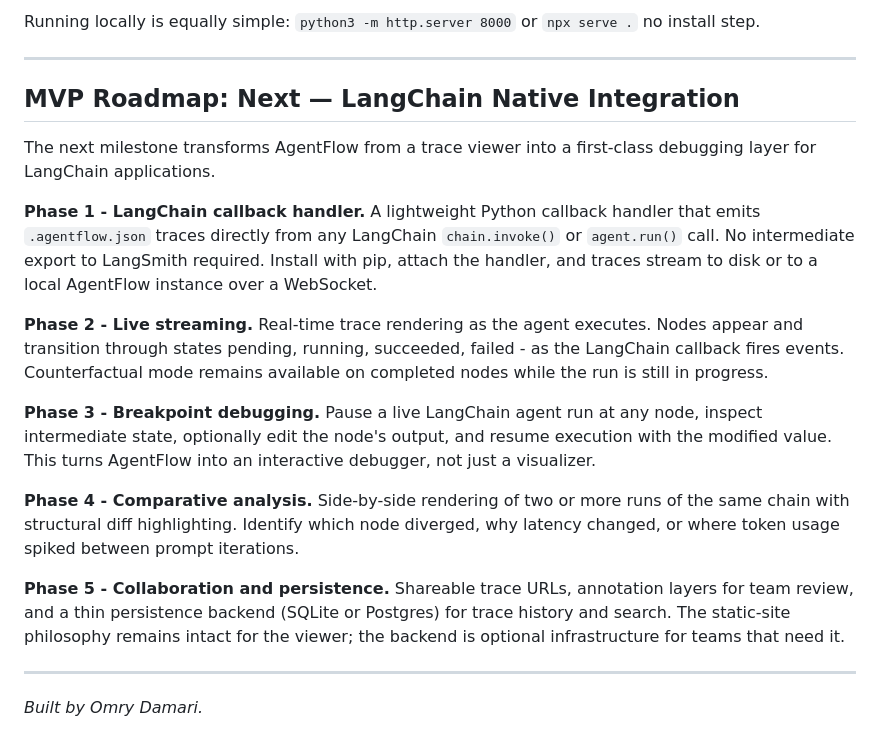
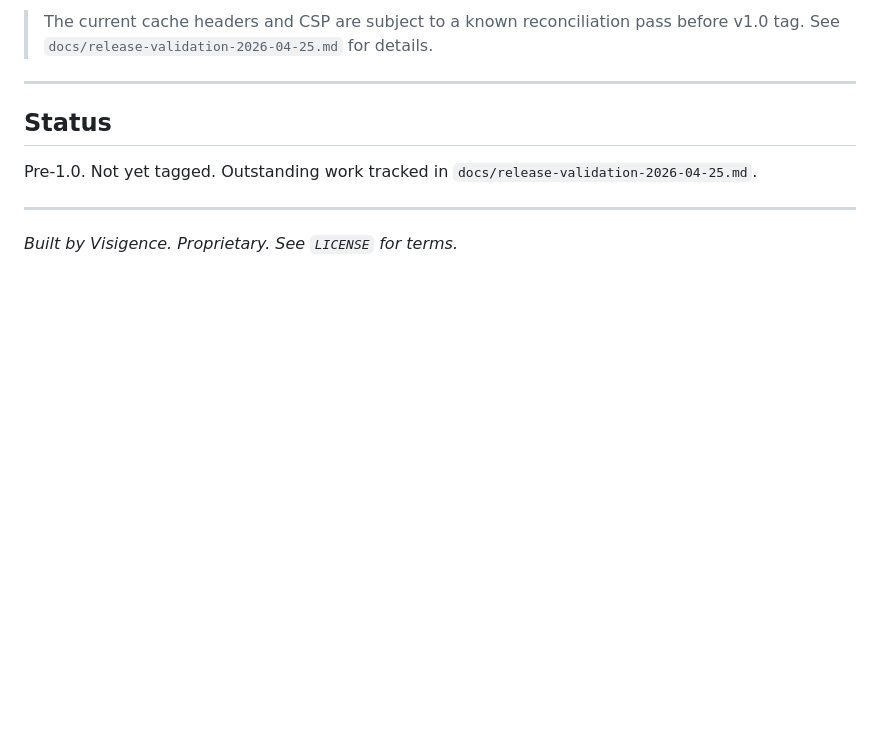
Before and after one commit to omryv/Agent-Flow, a Markdown page: README.md, the part around one of its changes. Rendered like a GitHub page; blank space fills up the shorter version.

```diff
--- a/README.md
+++ b/README.md
@@ -54,22 +137,14 @@ Push to GitHub. Point Vercel at the repo with framework preset set to "Other" an
 
-Running locally is equally simple: `python3 -m http.server 8000` or `npx serve .`  no install step.
+> The current cache headers and CSP are subject to a known reconciliation pass before v1.0 tag. See `docs/release-validation-2026-04-25.md` for details.
 
 ---
 
-## MVP Roadmap: Next — LangChain Native Integration
 
-The next milestone transforms AgentFlow from a trace viewer into a first-class debugging layer for LangChain applications.
+## Status
 
-**Phase 1 - LangChain callback handler.** A lightweight Python callback handler that emits `.agentflow.json` traces directly from any LangChain `chain.invoke()` or `agent.run()` call. No intermediate export to LangSmith required. Install with pip, attach the handler, and traces stream to disk or to a local AgentFlow instance over a WebSocket.
-
-**Phase 2 - Live streaming.** Real-time trace rendering as the agent executes. Nodes appear and transition through states  pending, running, succeeded, failed - as the LangChain callback fires events. Counterfactual mode remains available on completed nodes while the run is still in progress.
-
-**Phase 3 - Breakpoint debugging.** Pause a live LangChain agent run at any node, inspect intermediate state, optionally edit the node's output, and resume execution with the modified value. This turns AgentFlow into an interactive debugger, not just a visualizer.
-
-**Phase 4 - Comparative analysis.** Side-by-side rendering of two or more runs of the same chain with structural diff highlighting. Identify which node diverged, why latency changed, or where token usage spiked between prompt iterations.
-
-**Phase 5 - Collaboration and persistence.** Shareable trace URLs, annotation layers for team review, and a thin persistence backend (SQLite or Postgres) for trace history and search. The static-site philosophy remains intact for the viewer; the backend is optional infrastructure for teams that need it.
+Pre-1.0. Not yet tagged. Outstanding work tracked in `docs/release-validation-2026-04-25.md`.
 
 ---
 
-*Built by Omry Damari.*
+*Built by Visigence.*
+*Proprietary. See `LICENSE` for terms.*
```
Also changed, not shown: other parts of README.md (+104 -21 lines).
